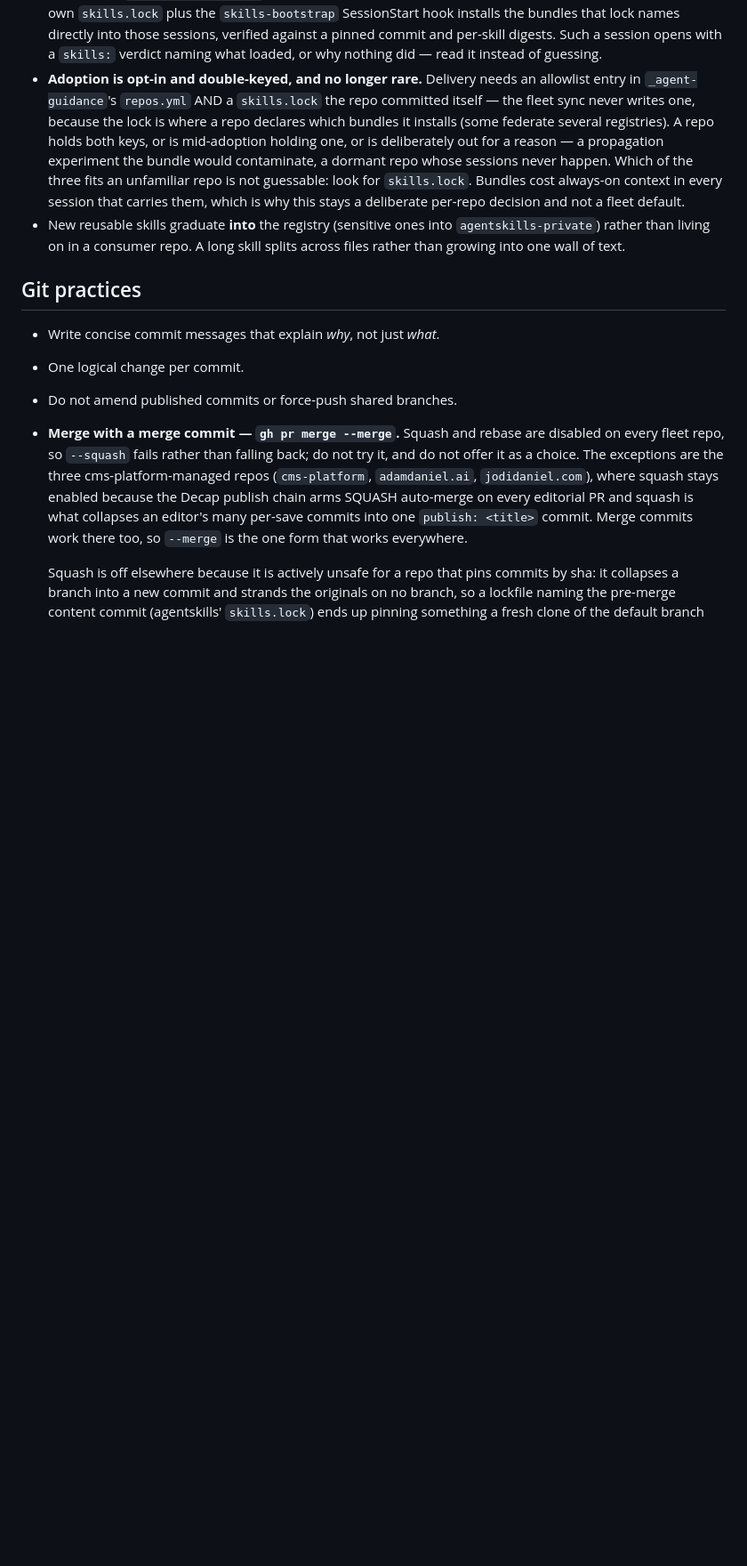
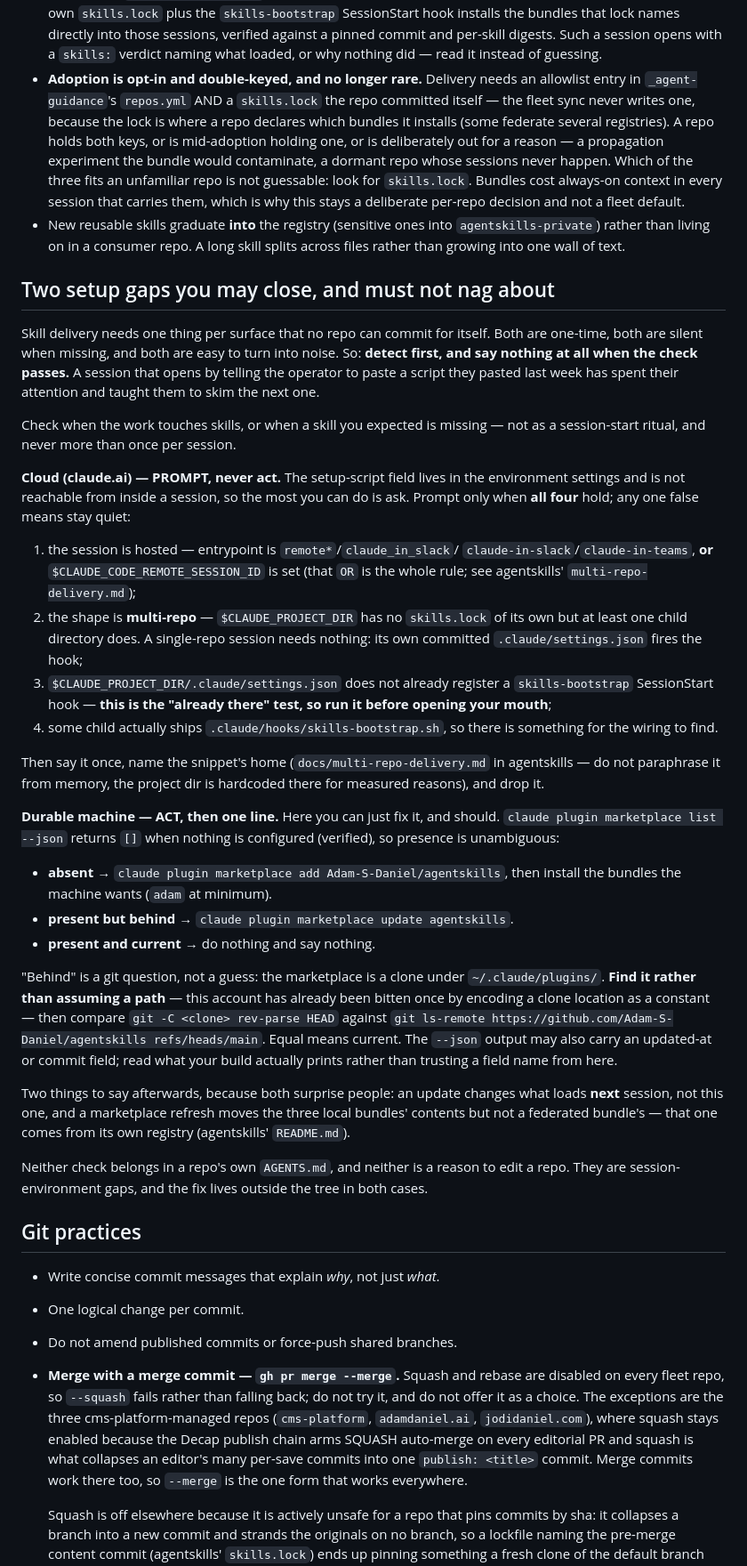
Before and after one commit to Adam-S-Daniel/claude-memory-map, a Markdown page: AGENTS.md, the part around the change. Shown at 89% size. GitHub-like rendering; blank space fills up the shorter version.

Commit message:
chore: sync AGENTS.md from _agent-guidance
Sections: none
Managed content updated by the central _agent-guidance repository.

```diff
--- a/AGENTS.md
+++ b/AGENTS.md
@@ -509,6 +509,65 @@ ref for review, not the setting, to catch.
   `agentskills-private`) rather than living on in a consumer repo. A long skill
   splits across files rather than growing into one wall of text.
 
+## Two setup gaps you may close, and must not nag about
+
+Skill delivery needs one thing per surface that no repo can commit for itself.
+Both are one-time, both are silent when missing, and both are easy to turn into
+noise. So: **detect first, and say nothing at all when the check passes.** A
+session that opens by telling the operator to paste a script they pasted last
+week has spent their attention and taught them to skim the next one.
+
+Check when the work touches skills, or when a skill you expected is missing —
+not as a session-start ritual, and never more than once per session.
+
+**Cloud (claude.ai) — PROMPT, never act.** The setup-script field lives in the
+environment settings and is not reachable from inside a session, so the most you
+can do is ask. Prompt only when **all four** hold; any one false means stay
+quiet:
+
+1. the session is hosted — entrypoint is `remote*`/`claude_in_slack`/
+   `claude-in-slack`/`claude-in-teams`, **or** `$CLAUDE_CODE_REMOTE_SESSION_ID`
+   is set (that `OR` is the whole rule; see agentskills' `multi-repo-delivery.md`);
+2. the shape is **multi-repo** — `$CLAUDE_PROJECT_DIR` has no `skills.lock` of
+   its own but at least one child directory does. A single-repo session needs
+   nothing: its own committed `.claude/settings.json` fires the hook;
+3. `$CLAUDE_PROJECT_DIR/.claude/settings.json` does not already register a
+   `skills-bootstrap` SessionStart hook — **this is the "already there" test, so
+   run it before opening your mouth**;
+4. some child actually ships `.claude/hooks/skills-bootstrap.sh`, so there is
+   something for the wiring to find.
+
+Then say it once, name the snippet's home (`docs/multi-repo-delivery.md` in
+agentskills — do not paraphrase it from memory, the project dir is hardcoded
+there for measured reasons), and drop it.
+
+**Durable machine — ACT, then one line.** Here you can just fix it, and should.
+`claude plugin marketplace list --json` returns `[]` when nothing is configured
+(verified), so presence is unambiguous:
+
+- **absent** → `claude plugin marketplace add Adam-S-Daniel/agentskills`, then
+  install the bundles the machine wants (`adam` at minimum).
+- **present but behind** → `claude plugin marketplace update agentskills`.
+- **present and current** → do nothing and say nothing.
+
+"Behind" is a git question, not a guess: the marketplace is a clone under
+`~/.claude/plugins/`. **Find it rather than assuming a path** — this account has
+already been bitten once by encoding a clone location as a constant — then
+compare `git -C <clone> rev-parse HEAD` against
+`git ls-remote https://github.com/Adam-S-Daniel/agentskills refs/heads/main`.
+Equal means current. The `--json` output may also carry an updated-at or commit
+field; read what your build actually prints rather than trusting a field name
+from here.
+
+Two things to say afterwards, because both surprise people: an update changes
+what loads **next** session, not this one, and a marketplace refresh moves the
+three local bundles' contents but not a federated bundle's — that one comes from
+its own registry (agentskills' `README.md`).
+
+Neither check belongs in a repo's own `AGENTS.md`, and neither is a reason to
+edit a repo. They are session-environment gaps, and the fix lives outside the
+tree in both cases.
+
 ## Git practices
 
 - Write concise commit messages that explain *why*, not just *what*.
```
